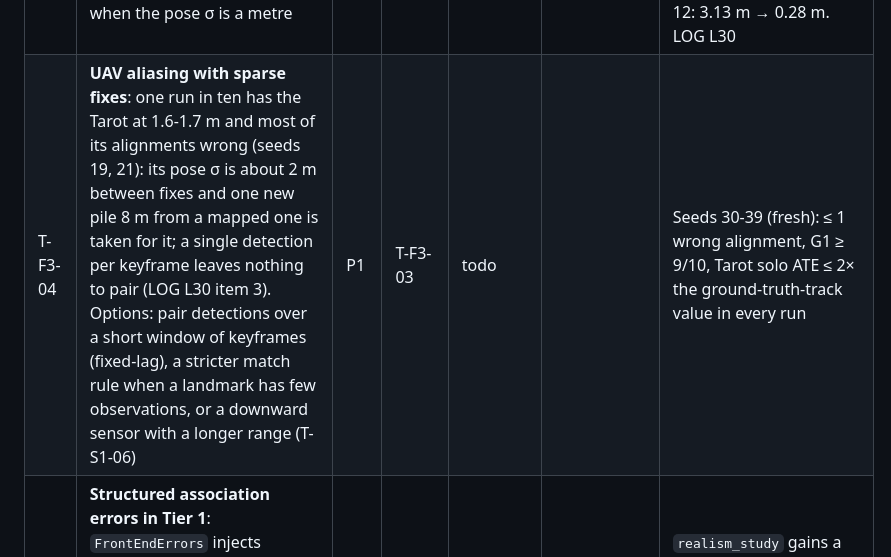
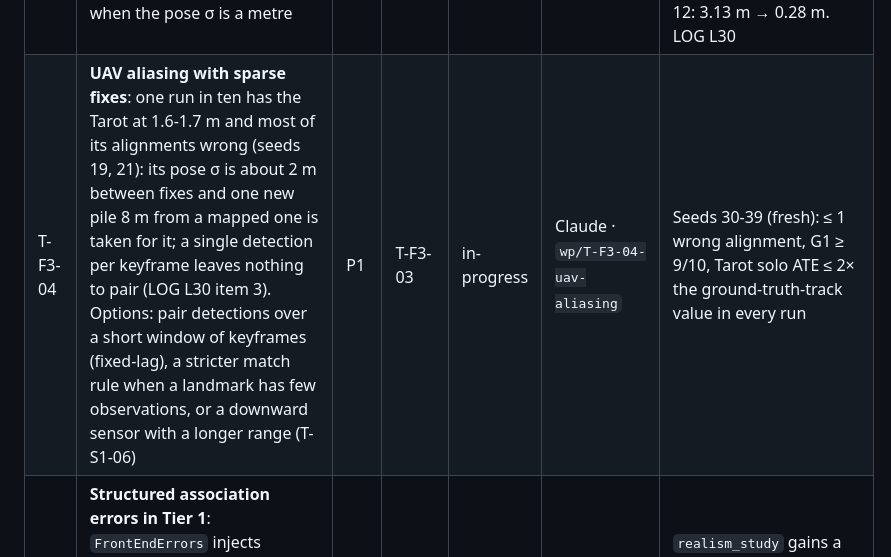
Before and after one commit to lesaf92/avatar_slam, a Markdown page: docs/TASKS.md, the part around the change. GitHub-like rendering.

Commit message:
docs: claim T-F3-04 (UAV sparse-fix aliasing)
Task: T-F3-04

Co-Authored-By: Claude Sonnet 5.5 <noreply@anthropic.com>

```diff
--- a/docs/TASKS.md
+++ b/docs/TASKS.md
@@ -73,7 +73,7 @@ Status values: `todo` · `in-progress` · `review` · `done` · `blocked`.
 | T-F3-01 | Landmark-part tracker (medium tagging, intra-agent coaxial links) | P0 | T-F2-* | in-progress | Claude · `wp/T-S2-01-gazebo-tier2` | `nn` and `registration` trackers exist. An ambiguity runaway (2 161 tracks for 48 parts) is fixed. Both still gate in the dead-reckoning frame and fail once drift nears the pile spacing (LOG L28): G1 6/10 (`nn`), 2/10 (`registration`). Use ground-truth tracks (`oracle`) until T-F3-02 |
 | T-F3-02 | **Agent-side data association** against the agent's own filtered estimate (EKF-SLAM over pose, odometry biases and landmarks with the joint covariance; per-landmark static birth test; `avatar.frontend.ekf_tracker`), replacing the dead-reckoning-frame tracker (root cause of the Tier-2 NN failures, LOG L28) | P0 | T-F3-01 | review | Claude · `wp/T-F3-02-agent-association` | Tier-2 `T2ekf`, 10 seeds: G1 ≥ 9/10, no wrong alignment, BlueROV2 solo ATE ≤ 2× the ground-truth-track value. **Development seeds 0-9: met** (G1 10/10, 1 wrong of 89; BlueROV2 1 is 3× the ground-truth value). **Held-out seeds 10-19: not met** (G1 8/10, 8 wrong of 92; NN tracker 4/10). LOG L29 |
 | T-F3-03 | **Frame-level joint association** (JCBB) in `EkfTracker`: pair a keyframe's individually ambiguous detections jointly, since their relative geometry is known to centimetres even when the pose σ is a metre | P0 | T-F3-02 | review | Claude · `wp/T-F3-03-joint-association` | Held-out seeds 20-29: G1 ≥ 9/10 (**met: 9/10**; development seeds 19/20), ≤ 1 wrong alignment (**not met: 6/92**, all involving the UAV). BlueROV2 1 seed 12: 3.13 m → 0.28 m. LOG L30 |
-| T-F3-04 | **UAV aliasing with sparse fixes**: one run in ten has the Tarot at 1.6-1.7 m and most of its alignments wrong (seeds 19, 21): its pose σ is about 2 m between fixes and one new pile 8 m from a mapped one is taken for it; a single detection per keyframe leaves nothing to pair (LOG L30 item 3). Options: pair detections over a short window of keyframes (fixed-lag), a stricter match rule when a landmark has few observations, or a downward sensor with a longer range (T-S1-06) | P1 | T-F3-03 | todo | | Seeds 30-39 (fresh): ≤ 1 wrong alignment, G1 ≥ 9/10, Tarot solo ATE ≤ 2× the ground-truth-track value in every run |
+| T-F3-04 | **UAV aliasing with sparse fixes**: one run in ten has the Tarot at 1.6-1.7 m and most of its alignments wrong (seeds 19, 21): its pose σ is about 2 m between fixes and one new pile 8 m from a mapped one is taken for it; a single detection per keyframe leaves nothing to pair (LOG L30 item 3). Options: pair detections over a short window of keyframes (fixed-lag), a stricter match rule when a landmark has few observations, or a downward sensor with a longer range (T-S1-06) | P1 | T-F3-03 | in-progress | Claude · `wp/T-F3-04-uav-aliasing` | Seeds 30-39 (fresh): ≤ 1 wrong alignment, G1 ≥ 9/10, Tarot solo ATE ≤ 2× the ground-truth-track value in every run |
 | T-S1-09 | **Structured association errors in Tier 1**: `FrontEndErrors` injects random identity switches, which GNC absorbs (L14, L25), whereas Tier 2 shows persistent aliasing errors (piles about 8 m apart, mostly across the pier) that break a BlueROV2's local SLAM at a 1-5 % rate (L28) | P1 | – | todo | | `realism_study` gains a burst / row-swap error mode; the table reports each kernel. Decide whether H1 and the realism claims need restating |
 | T-S2-05 | Re-record Tier 2 with DAVE multibeam sonar images, PX4 and Clearpath vehicles; repeat G1 and the parity study | P0 | T-I1-03 | todo | | Same `tier2_study.py` on the new recordings; ADR-0007 superseded. Blocks the claim that G1 holds on realistic sonar (R2) |
 | T-I1-05 | CI smoke test of the Tier-2 front-end on a tiny recorded fixture (≤ 1 MB in `testdata/`); today only analytic ray-cast tests run without Gazebo | P2 | T-F2-02 | todo | | Fixture regenerated by `experiments/gazebo/`; CI compares cluster counts |
```
